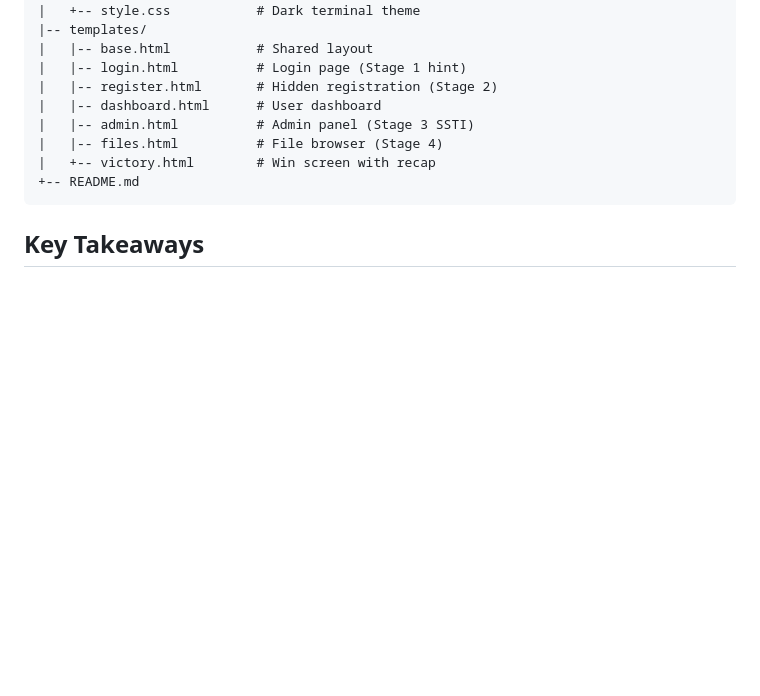
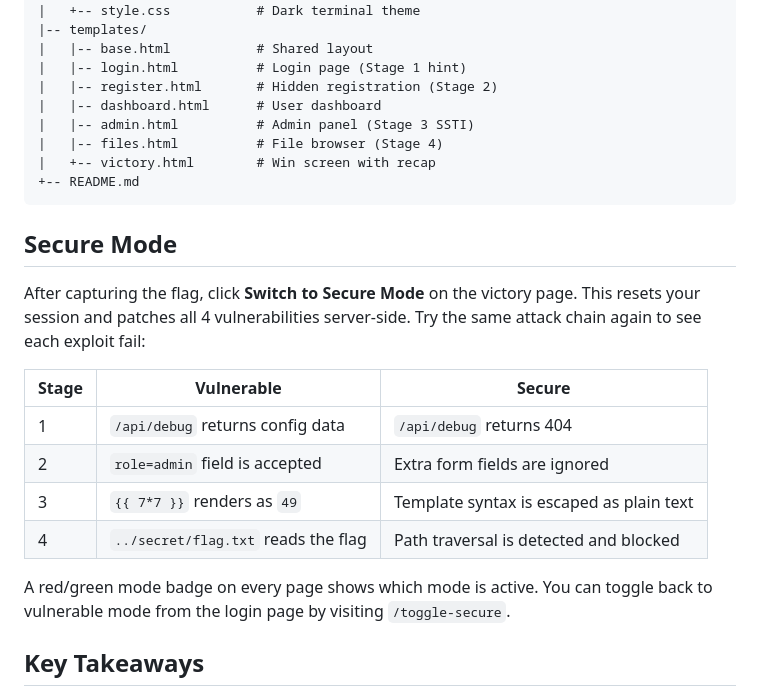
Before and after one commit to saffi907/A465-Peer-Learning-Programming_C, a Markdown page: README.md, the part around the change. Rendered like a GitHub page; blank space fills up the shorter version.

Commit message:
add instructions for secure mode and patching guide

````diff
--- a/README.md
+++ b/README.md
@@ -97,6 +97,19 @@ Open **http://127.0.0.1:5000** in your browser.
 +-- README.md
 ```
 
+## Secure Mode
+
+After capturing the flag, click **Switch to Secure Mode** on the victory page. This resets your session and patches all 4 vulnerabilities server-side. Try the same attack chain again to see each exploit fail:
+
+| Stage | Vulnerable | Secure |
+|-------|-----------|--------|
+| 1 | `/api/debug` returns config data | `/api/debug` returns 404 |
+| 2 | `role=admin` field is accepted | Extra form fields are ignored |
+| 3 | `{{ 7*7 }}` renders as `49` | Template syntax is escaped as plain text |
+| 4 | `../secret/flag.txt` reads the flag | Path traversal is detected and blocked |
+
+A red/green mode badge on every page shows which mode is active. You can toggle back to vulnerable mode from the login page by visiting `/toggle-secure`.
+
 ## Key Takeaways
 
 1. **Never leave debug endpoints in production.** Remove all development-only routes and use environment variables for configuration.
````
